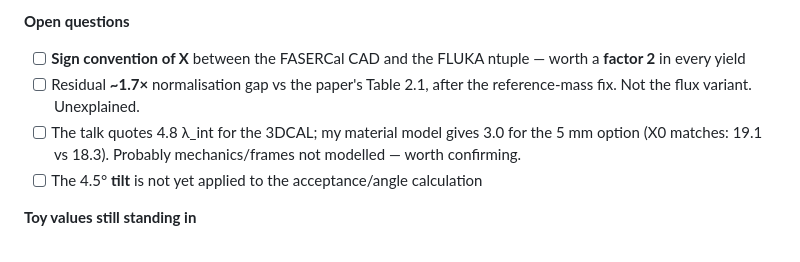
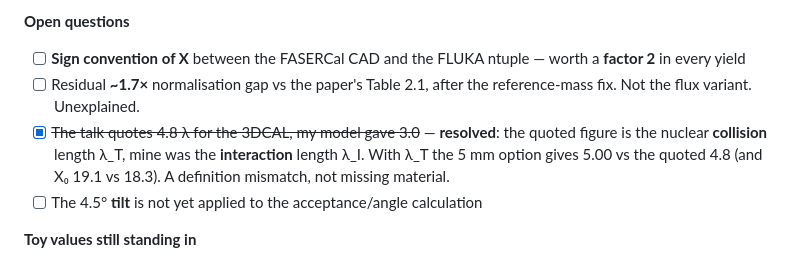
Before and after one commit to virgolaema/fasercal-muDIS, a Markdown page: docs/STATUS.md, the part around the change. Drawn GitHub-style.

Commit message:
Mark the lambda mismatch resolved in STATUS.md

```diff
--- a/docs/STATUS.md
+++ b/docs/STATUS.md
@@ -100,7 +100,7 @@ Charge-tag purity **97.3 %**. Reach, by absorber option and off-axis flux:
 **Open questions**
 - [ ] **Sign convention of X** between the FASERCal CAD and the FLUKA ntuple — worth a **factor 2** in every yield
 - [ ] Residual **~1.7×** normalisation gap vs the paper's Table 2.1, after the reference-mass fix. Not the flux variant. Unexplained.
-- [ ] The talk quotes 4.8 λ_int for the 3DCAL; my material model gives 3.0 for the 5 mm option (X0 matches: 19.1 vs 18.3). Probably mechanics/frames not modelled — worth confirming.
+- [x] ~~The talk quotes 4.8 λ for the 3DCAL, my model gave 3.0~~ — **resolved**: the quoted figure is the nuclear **collision** length λ_T, mine was the **interaction** length λ_I. With λ_T the 5 mm option gives 5.00 vs the quoted 4.8 (and X₀ 19.1 vs 18.3). A definition mismatch, not missing material.
 - [ ] The 4.5° **tilt** is not yet applied to the acceptance/angle calculation
 
 **Toy values still standing in**
```
